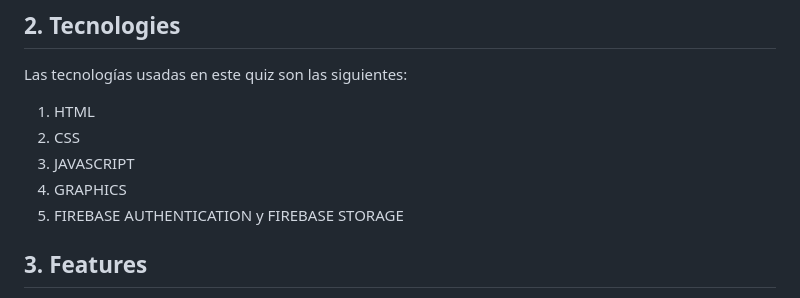
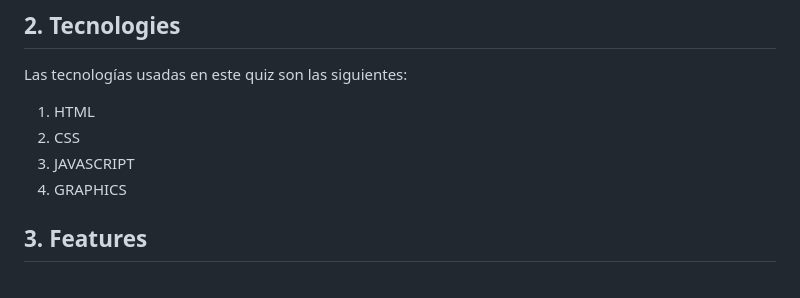
Before and after one commit to Gemagit/quiz2.0, a Markdown page: README.md, the part around the change. Drawn GitHub-style.

```diff
--- a/README.md
+++ b/README.md
@@ -30,7 +30,6 @@ Las tecnologías usadas en este quiz son las siguientes:
 2. CSS
 3. JAVASCRIPT
 4. GRAPHICS
-5. FIREBASE AUTHENTICATION y  FIREBASE STORAGE
 
 
 ## 3. Features
```
